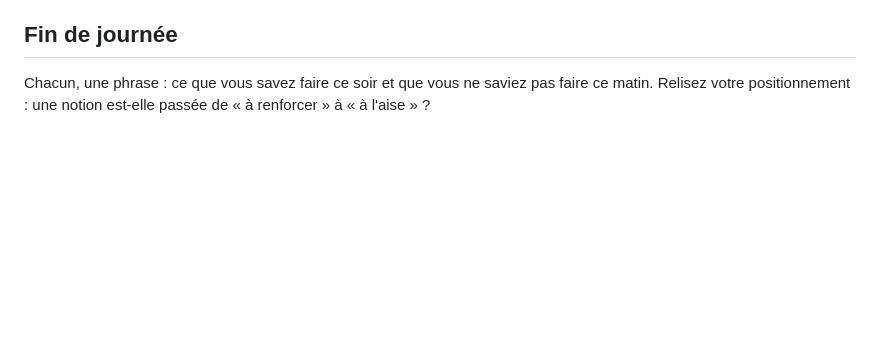
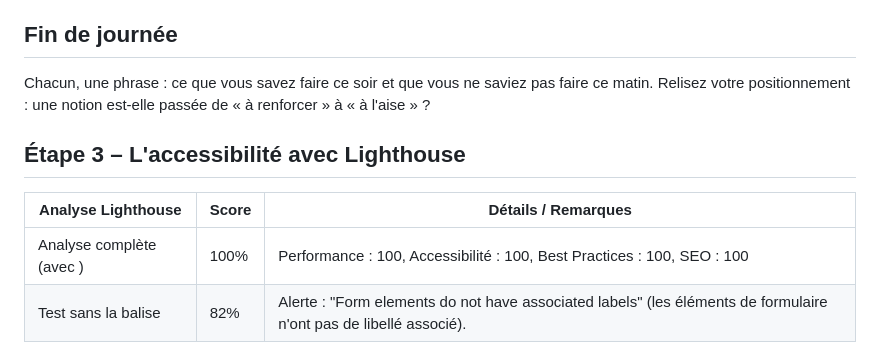
Before and after one commit to Montajab14/B15_Mediatique_Municipale_J2, a Markdown page: carnet-j2.md, the part around the change. Drawn GitHub-style; blank space fills up the shorter version.

Commit message:
docs: scores Lighthouse

```diff
--- a/carnet-j2.md
+++ b/carnet-j2.md
@@ -87,3 +87,10 @@ Pour aller plus loin : j'ai corrigé le patch 2 dans mon-patch.patch. Il garde
 ## Fin de journée
 
 Chacun, une phrase : ce que vous savez faire ce soir et que vous ne saviez pas faire ce matin. Relisez votre positionnement : une notion est-elle passée de « à renforcer » à « à l'aise » ?
+
+## Étape 3 – L'accessibilité avec Lighthouse
+
+| Analyse Lighthouse | Score | Détails / Remarques |
+|---|---|---|
+| Analyse complète (avec <label>) | 100% | Performance : 100, Accessibilité : 100, Best Practices : 100, SEO : 100 |
+| Test sans la balise <label> | 82% | Alerte : "Form elements do not have associated labels" (les éléments de formulaire n'ont pas de libellé associé). |
```
